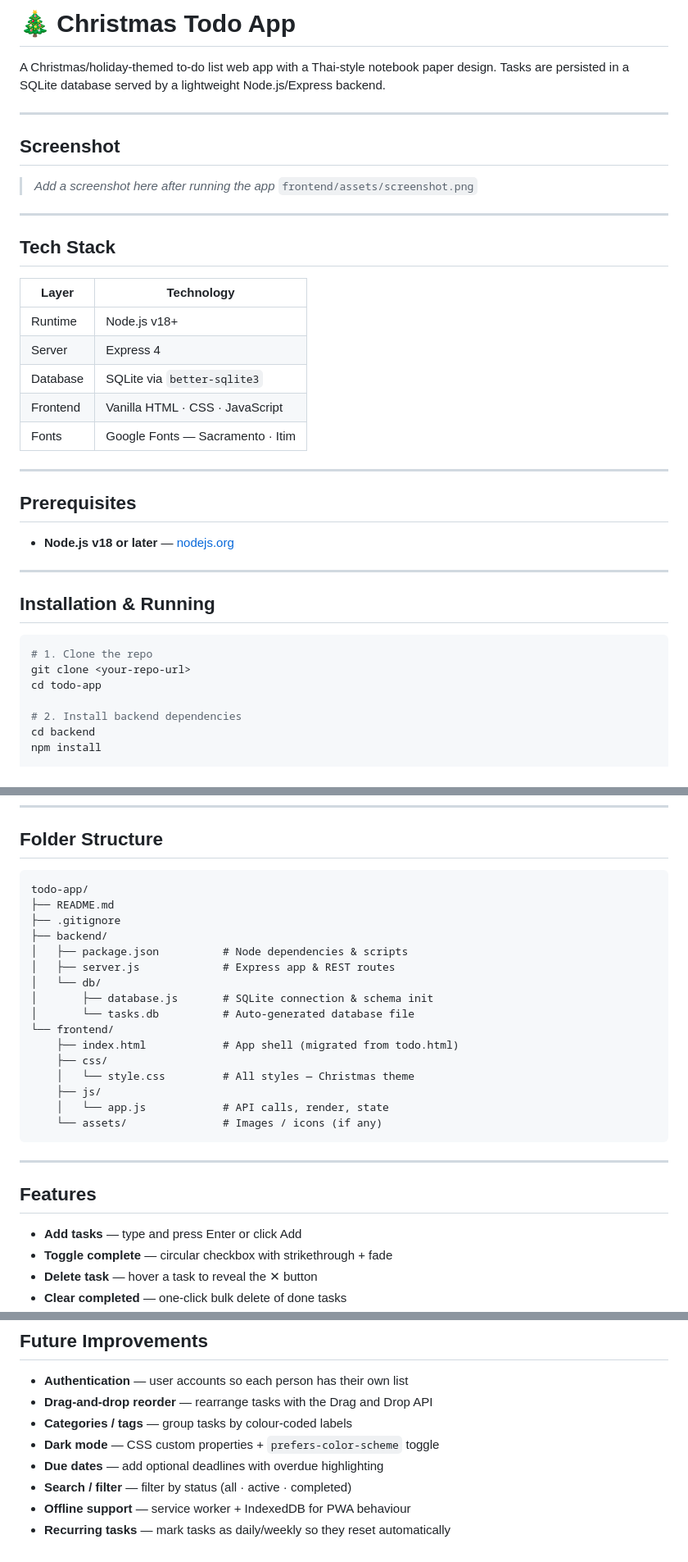
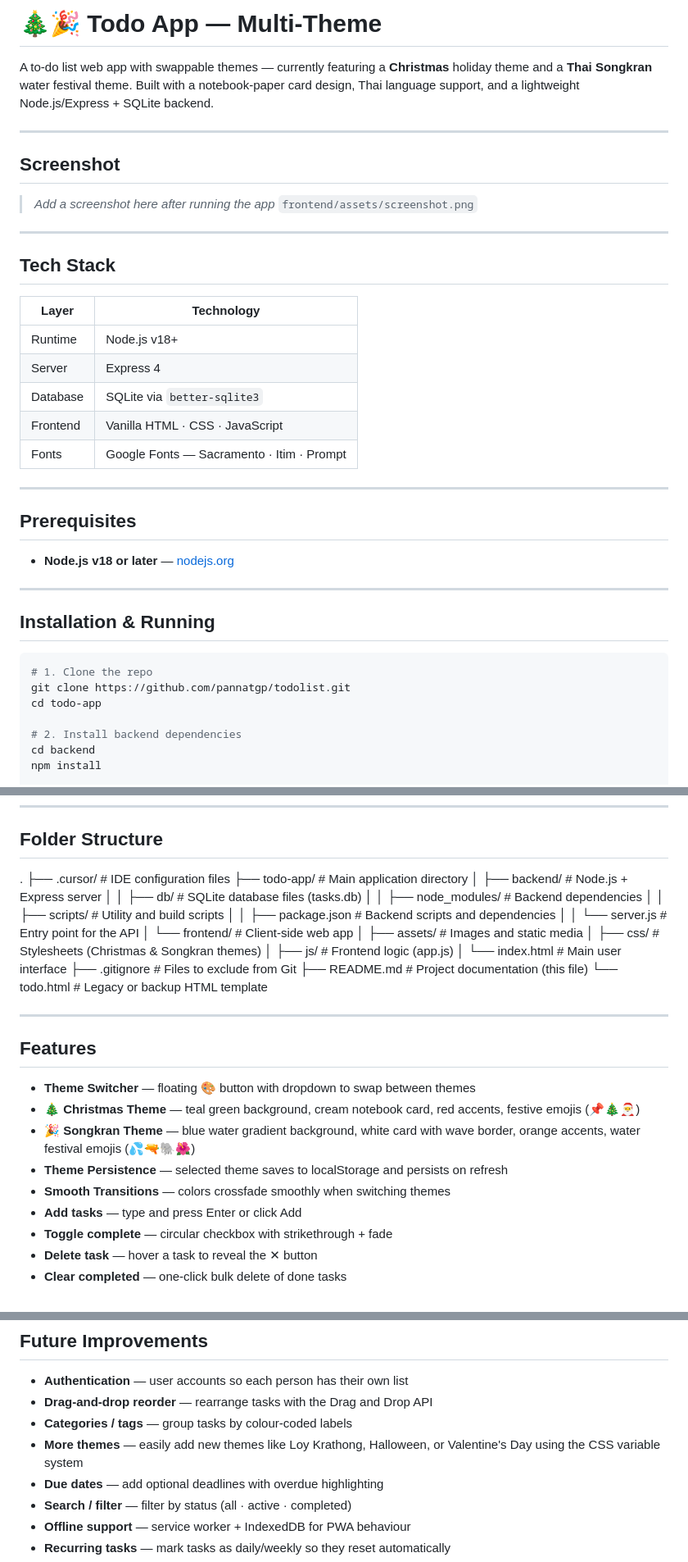
Before and after one commit to pannatgp/todolist, a Markdown page: README.md, 3 parts joined by grey strips. Shown at 82% size. Drawn GitHub-style.

Commit message:
Update README for Songkran theme and project structure

````diff
--- a/README.md
+++ b/README.md
@@ -1,6 +1,6 @@
-# 🎄 Christmas Todo App
+# 🎄🎉 Todo App — Multi-Theme
 
-A Christmas/holiday-themed to-do list web app with a Thai-style notebook paper design. Tasks are persisted in a SQLite database served by a lightweight Node.js/Express backend.
+A to-do list web app with swappable themes — currently featuring a **Christmas** holiday theme and a **Thai Songkran** water festival theme. Built with a notebook-paper card design, Thai language support, and a lightweight Node.js/Express + SQLite backend.
 
 ---
 
@@ -13,13 +13,13 @@ A Christmas/holiday-themed to-do list web app with a Thai-style notebook paper d
 
 ## Tech Stack
 
-| Layer    | Technology                          |
-|----------|-------------------------------------|
-| Runtime  | Node.js v18+                        |
-| Server   | Express 4                           |
-| Database | SQLite via `better-sqlite3`         |
-| Frontend | Vanilla HTML · CSS · JavaScript     |
-| Fonts    | Google Fonts — Sacramento · Itim    |
+| Layer    | Technology                              |
+|----------|-----------------------------------------|
+| Runtime  | Node.js v18+                            |
+| Server   | Express 4                               |
+| Database | SQLite via `better-sqlite3`             |
+| Frontend | Vanilla HTML · CSS · JavaScript         |
+| Fonts    | Google Fonts — Sacramento · Itim · Prompt |
 
 ---
 
@@ -33,7 +33,7 @@ A Christmas/holiday-themed to-do list web app with a Thai-style notebook paper d
 
 ```bash
 # 1. Clone the repo
-git clone <your-repo-url>
+git clone https://github.com/pannatgp/todolist.git
 cd todo-app
 
 # 2. Install backend dependencies
@@ -85,30 +85,33 @@ All endpoints are prefixed with `/api`.
 ---
 
 ## Folder Structure
-
-```
-todo-app/
-├── README.md
-├── .gitignore
-├── backend/
-│   ├── package.json          # Node dependencies & scripts
-│   ├── server.js             # Express app & REST routes
-│   └── db/
-│       ├── database.js       # SQLite connection & schema init
-│       └── tasks.db          # Auto-generated database file
-└── frontend/
-    ├── index.html            # App shell (migrated from todo.html)
-    ├── css/
-    │   └── style.css         # All styles — Christmas theme
-    ├── js/
-    │   └── app.js            # API calls, render, state
-    └── assets/               # Images / icons (if any)
-```
+.
+├── .cursor/               # IDE configuration files
+├── todo-app/              # Main application directory
+│   ├── backend/           # Node.js + Express server
+│   │   ├── db/            # SQLite database files (tasks.db)
+│   │   ├── node_modules/  # Backend dependencies
+│   │   ├── scripts/       # Utility and build scripts
+│   │   ├── package.json   # Backend scripts and dependencies
+│   │   └── server.js      # Entry point for the API
+│   └── frontend/          # Client-side web app
+│       ├── assets/        # Images and static media
+│       ├── css/           # Stylesheets (Christmas & Songkran themes)
+│       ├── js/            # Frontend logic (app.js)
+│       └── index.html     # Main user interface
+├── .gitignore             # Files to exclude from Git
+├── README.md              # Project documentation (this file)
+└── todo.html              # Legacy or backup HTML template
 
 ---
 
 ## Features
 
+- **Theme Switcher** — floating 🎨 button with dropdown to swap between themes
+- **🎄 Christmas Theme** — teal green background, cream notebook card, red accents, festive emojis (📌🎄🎅)
+- **🎉 Songkran Theme** — blue water gradient background, white card with wave border, orange accents, water festival emojis (💦🔫🐘🌺)
+- **Theme Persistence** — selected theme saves to localStorage and persists on refresh
+- **Smooth Transitions** — colors crossfade smoothly when switching themes
 - **Add tasks** — type and press Enter or click Add
 - **Toggle complete** — circular checkbox with strikethrough + fade
 - **Delete task** — hover a task to reveal the ✕ button
@@ -127,7 +130,7 @@ todo-app/
 - **Authentication** — user accounts so each person has their own list
 - **Drag-and-drop reorder** — rearrange tasks with the Drag and Drop API
 - **Categories / tags** — group tasks by colour-coded labels
-- **Dark mode** — CSS custom properties + `prefers-color-scheme` toggle
+- **More themes** — easily add new themes like Loy Krathong, Halloween, or Valentine's Day using the CSS variable system
 - **Due dates** — add optional deadlines with overdue highlighting
 - **Search / filter** — filter by status (all · active · completed)
 - **Offline support** — service worker + IndexedDB for PWA behaviour
````
